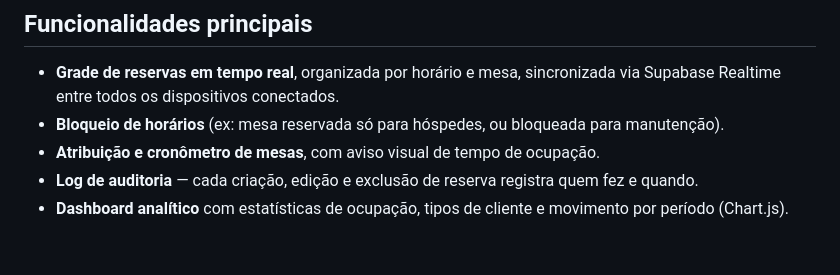
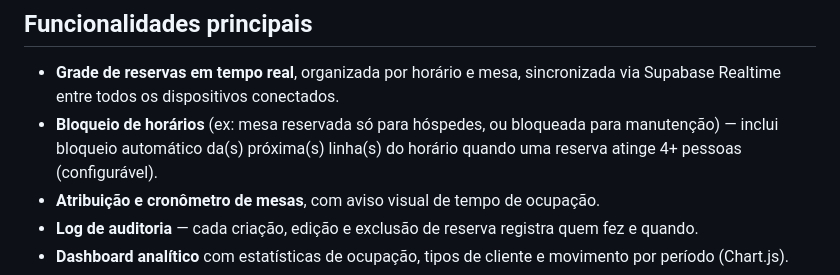
Before and after one commit to luisdienstmanntd/Gerenciador-de-Reservas, a Markdown page: README.md, the part around the change. Drawn GitHub-style; blank space fills up the shorter version.

```diff
--- a/README.md
+++ b/README.md
@@ -20,7 +20,7 @@ Este sistema nasceu para resolver esses pontos: uma grade de reservas em tempo r
 ## Funcionalidades principais
 
 - **Grade de reservas em tempo real**, organizada por horário e mesa, sincronizada via Supabase Realtime entre todos os dispositivos conectados.
-- **Bloqueio de horários** (ex: mesa reservada só para hóspedes, ou bloqueada para manutenção).
+- **Bloqueio de horários** (ex: mesa reservada só para hóspedes, ou bloqueada para manutenção) — inclui bloqueio automático da(s) próxima(s) linha(s) do horário quando uma reserva atinge 4+ pessoas (configurável).
 - **Atribuição e cronômetro de mesas**, com aviso visual de tempo de ocupação.
 - **Log de auditoria** — cada criação, edição e exclusão de reserva registra quem fez e quando.
 - **Dashboard analítico** com estatísticas de ocupação, tipos de cliente e movimento por período (Chart.js).
```
Also changed, not shown: prompt.md (+11 -11 lines).
